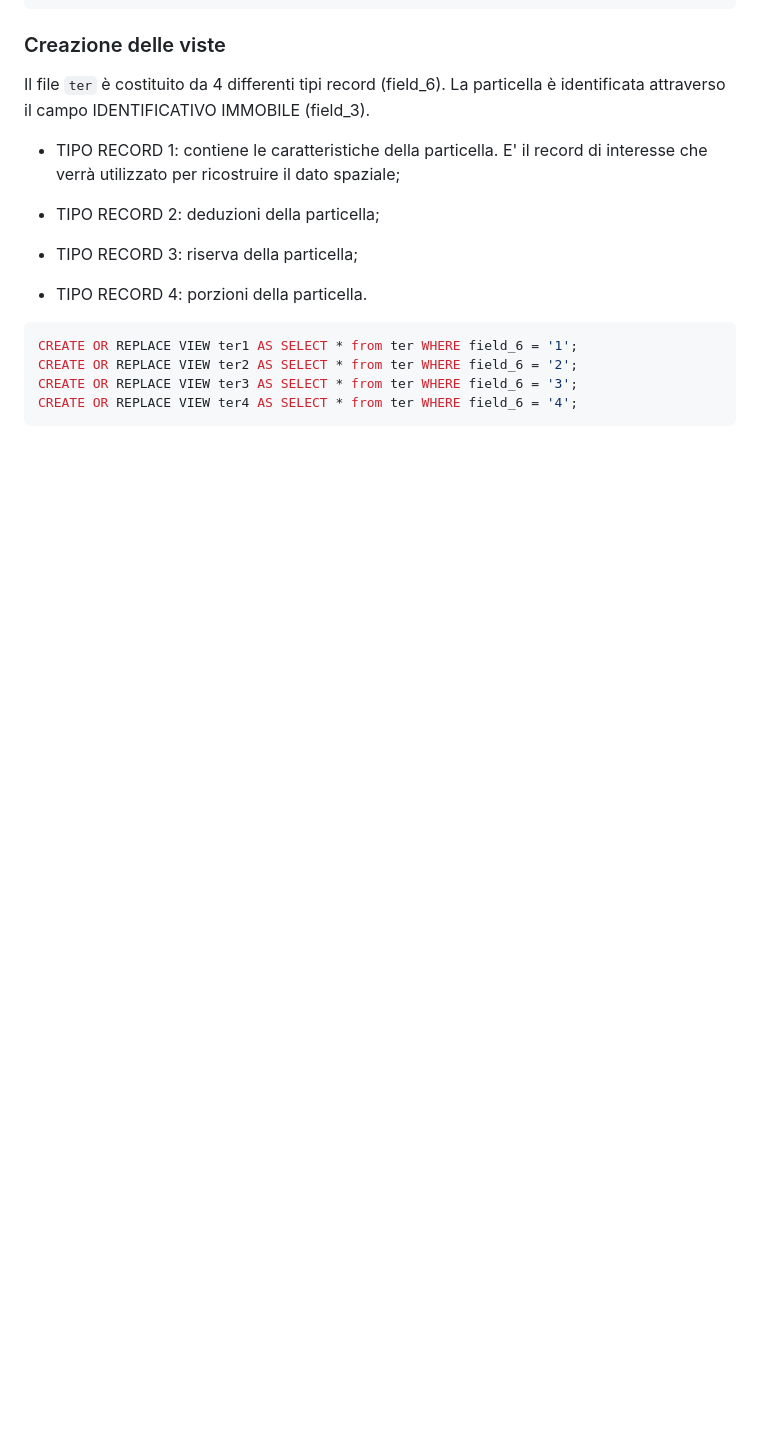
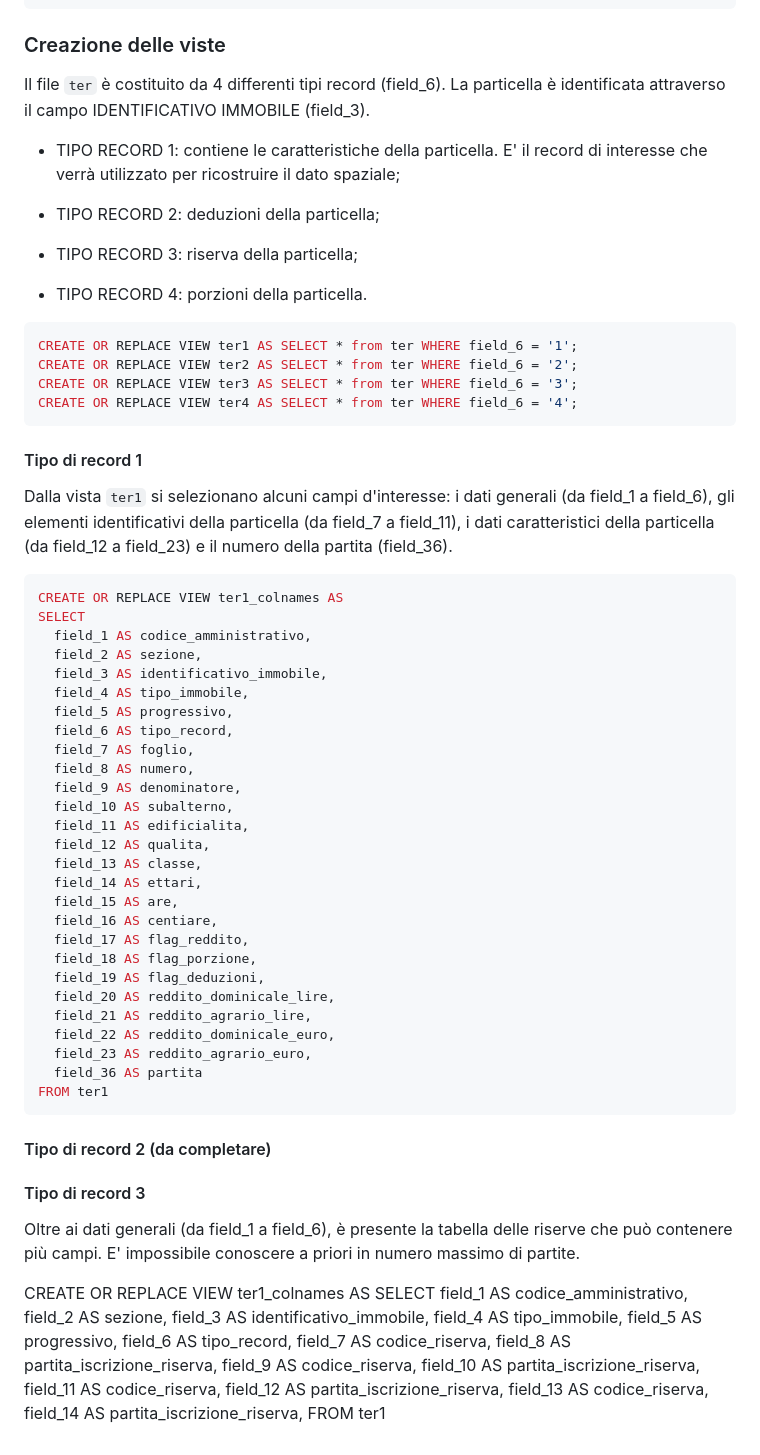
Before and after one commit to ludovico85/gestione-dati-censuari-catasto-postgresql-qgis, a Markdown page: README.md, the part around the change. Rendered like a GitHub page; blank space fills up the shorter version.

````diff
--- a/README.md
+++ b/README.md
@@ -541,3 +541,55 @@ CREATE OR REPLACE VIEW ter2 AS SELECT * from ter WHERE field_6 = '2';
 CREATE OR REPLACE VIEW ter3 AS SELECT * from ter WHERE field_6 = '3';
 CREATE OR REPLACE VIEW ter4 AS SELECT * from ter WHERE field_6 = '4';
 ```
+#### Tipo di record 1
+Dalla vista `ter1` si selezionano alcuni campi d'interesse: i dati generali (da field_1 a field_6), gli elementi identificativi della particella (da field_7 a field_11), i dati caratteristici della particella (da field_12 a field_23) e il numero della partita (field_36).
+```sql
+CREATE OR REPLACE VIEW ter1_colnames AS
+SELECT
+  field_1 AS codice_amministrativo,
+  field_2 AS sezione,
+  field_3 AS identificativo_immobile,
+  field_4 AS tipo_immobile,
+  field_5 AS progressivo,
+  field_6 AS tipo_record,
+  field_7 AS foglio,
+  field_8 AS numero,
+  field_9 AS denominatore,
+  field_10 AS subalterno,
+  field_11 AS edificialita,
+  field_12 AS qualita,
+  field_13 AS classe,
+  field_14 AS ettari,
+  field_15 AS are,
+  field_16 AS centiare,
+  field_17 AS flag_reddito,
+  field_18 AS flag_porzione,
+  field_19 AS flag_deduzioni,
+  field_20 AS reddito_dominicale_lire,
+  field_21 AS reddito_agrario_lire,
+  field_22 AS reddito_dominicale_euro,
+  field_23 AS reddito_agrario_euro,
+  field_36 AS partita
+FROM ter1
+```
+#### Tipo di record 2 (da completare)
+#### Tipo di record 3
+Oltre ai dati generali (da field_1 a field_6), è presente la tabella delle riserve che può contenere più campi. E' impossibile conoscere a priori in numero massimo di partite.
+
+CREATE OR REPLACE VIEW ter1_colnames AS
+SELECT
+  field_1 AS codice_amministrativo,
+  field_2 AS sezione,
+  field_3 AS identificativo_immobile,
+  field_4 AS tipo_immobile,
+  field_5 AS progressivo,
+  field_6 AS tipo_record,
+  field_7 AS codice_riserva,
+  field_8 AS partita_iscrizione_riserva,
+  field_9 AS codice_riserva,
+  field_10 AS partita_iscrizione_riserva,
+  field_11 AS codice_riserva,
+  field_12 AS partita_iscrizione_riserva,
+  field_13 AS codice_riserva,
+  field_14 AS partita_iscrizione_riserva,
+FROM ter1
````
Also changed, not shown: img/import_ter.png.
